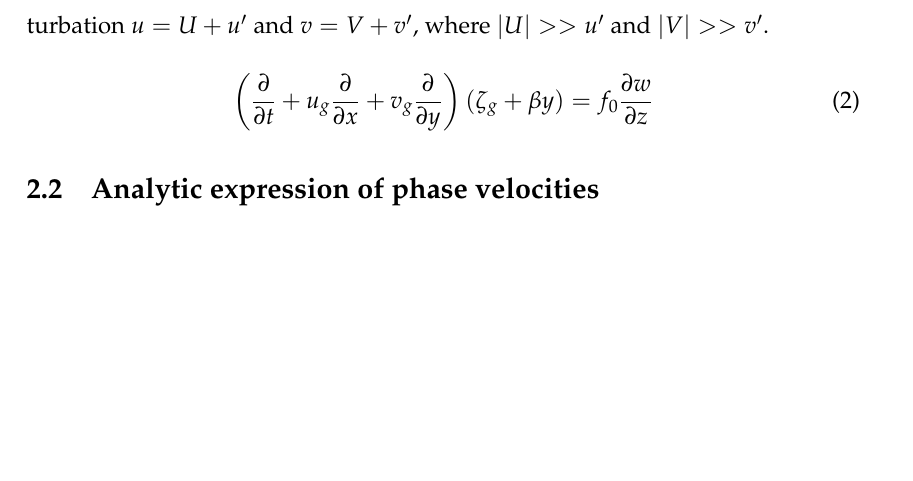
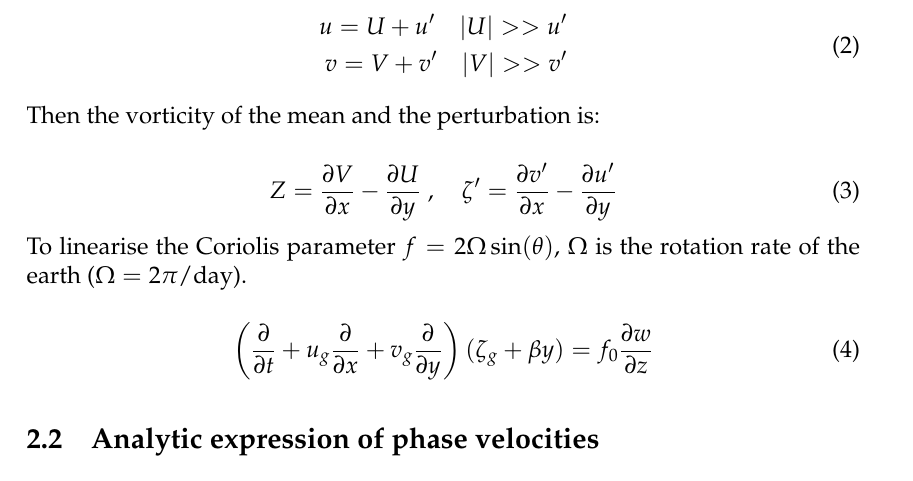
Before and after one commit to ejgal/FYS4150, a LaTeX document (Project5/latex/main.tex, which reads Project5/latex/methods.tex): part of page 3 of 9, cut so that both start at the same text, the shorter picture padded with empty space. Compiled offline with pdfLaTeX.

Commit message:
update methods

```diff
--- a/Project5/latex/methods.tex
+++ b/Project5/latex/methods.tex
@@ -1,6 +1,2 @@
 \section{Theory}
 \subsection{The barotropic Rossby wave equation}
-The first step towards the BRWE is to linearise the vorticity equation \cref{eq:
-QG_vorticity}. If we suppose that the flow can be represented by a mean flow
-plus some small perturbation $u = U + u'$ and $v = V + v'$, where $|U| >> u'$
-and $|V| >> v'$.
@@ -7,4 +6,16 @@ and $|V| >> v'$.
+\begin{equation}\label{eq:VeloctiyPertubation}
+    \begin{split}
+    u = U + u' \quad  |U| >> u' \\
+    v = V + v' \quad  |V| >> v'
+    \end{split}
+\end{equation}
+Then the vorticity of the mean and the perturbation is:
 
+\begin{equation}\label{eq:VortPertubation}
+    Z = \pdv{V}{x} - \pdv{U}{y} \; , \quad \zeta' = \pdv{v'}{x} - \pdv{u'}{y}
+\end{equation}
+To linearise the Coriolis parameter $f=2\Omega \sin(\theta)$, $\Omega$ is the
+rotation rate of the earth ($\Omega = 2\pi/ \mathrm{day}$).
 
 
 \begin{equation}\label{eq:QG_vort}
```
Also changed, not shown: Project5/latex/methods.tex (3 more changed lines).
